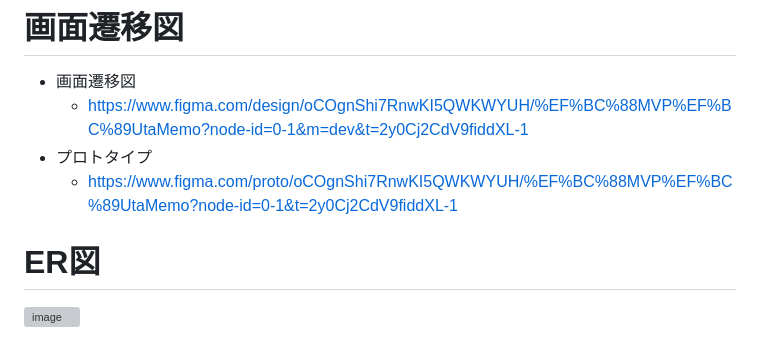
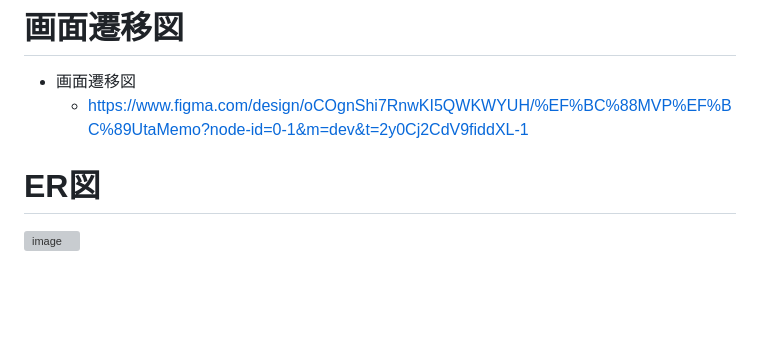
Before and after one commit to taku-enginner/utamemo, a Markdown page: README.md, the part around one of its changes. Rendered like a GitHub page; blank space fills up the shorter version; grey boxes are pictures that could not be loaded.

```diff
--- a/README.md
+++ b/README.md
@@ -140,7 +140,5 @@
 # 画面遷移図
 - 画面遷移図
   - https://www.figma.com/design/oCOgnShi7RnwKI5QWKWYUH/%EF%BC%88MVP%EF%BC%89UtaMemo?node-id=0-1&m=dev&t=2y0Cj2CdV9fiddXL-1
-- プロトタイプ
-  - https://www.figma.com/proto/oCOgnShi7RnwKI5QWKWYUH/%EF%BC%88MVP%EF%BC%89UtaMemo?node-id=0-1&t=2y0Cj2CdV9fiddXL-1
 
 # ER図
```
Also changed, not shown: other parts of README.md (+1 -1 lines).
